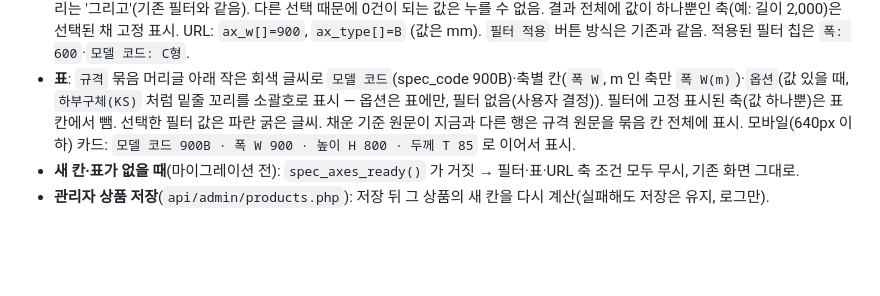
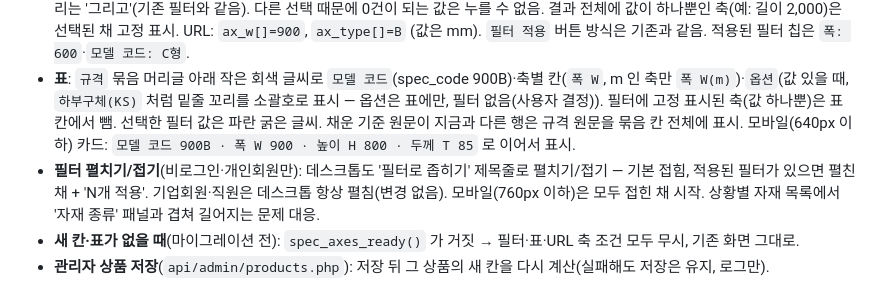
Before and after one commit to bmicns/tomokmall, a Markdown page: docs/02-design/spec-axes.md, the part around the change. Drawn GitHub-style; blank space fills up the shorter version.

Commit message:
문서: 규격 구조화 설계에 비로그인·개인회원 필터 펼치기/접기 동작 추가
Co-Authored-By: Claude Opus 5.5 <noreply@anthropic.com>
Claude-Session: https://claude.ai/code/session_01N7pRDkbXbbfuvNSmudEutB

```diff
--- a/docs/02-design/spec-axes.md
+++ b/docs/02-design/spec-axes.md
@@ -74,6 +74,8 @@ INSERT INTO category_spec_axes (category_id, seq, axis_key, label, symbol, unit)
   필터에 고정 표시된 축(값 하나뿐)은 표 칸에서 뺌.
   선택한 필터 값은 파란 굵은 글씨. 채운 기준 원문이 지금과 다른 행은 규격 원문을 묶음 칸 전체에 표시.
   모바일(640px 이하) 카드: `모델 코드 900B · 폭 W 900 · 높이 H 800 · 두께 T 85` 로 이어서 표시.
+- **필터 펼치기/접기**(비로그인·개인회원만): 데스크톱도 '필터로 좁히기' 제목줄로 펼치기/접기 — 기본 접힘, 적용된 필터가 있으면 펼친 채 + 'N개 적용'.
+  기업회원·직원은 데스크톱 항상 펼침(변경 없음). 모바일(760px 이하)은 모두 접힌 채 시작. 상황별 자재 목록에서 '자재 종류' 패널과 겹쳐 길어지는 문제 대응.
 - **새 칸·표가 없을 때**(마이그레이션 전): `spec_axes_ready()` 가 거짓 → 필터·표·URL 축 조건 모두 무시, 기존 화면 그대로.
 - **관리자 상품 저장**(`api/admin/products.php`): 저장 뒤 그 상품의 새 칸을 다시 계산(실패해도 저장은 유지, 로그만).
 
```
